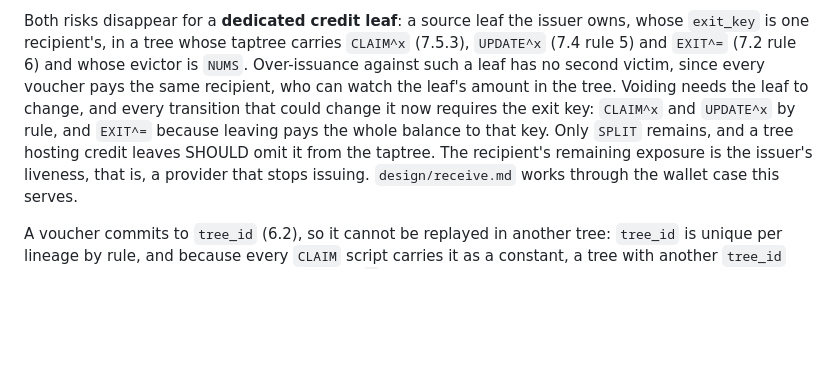
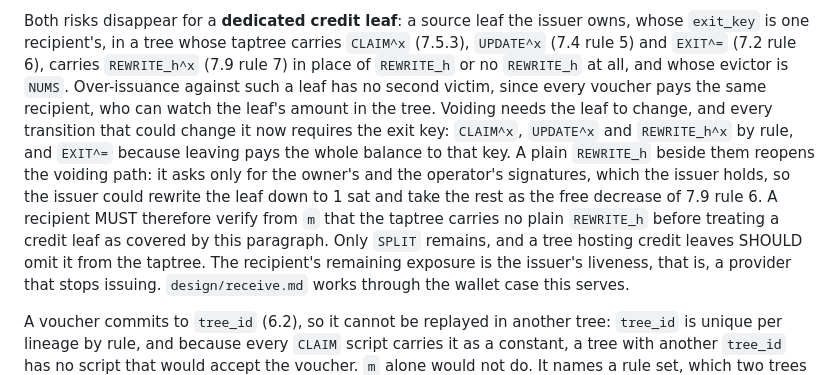
Before and after one commit to lightninglabs/layertree, a Markdown page: spec/layertree.md, the part around the change. Drawn GitHub-style; blank space fills up the shorter version.

```diff
--- a/spec/layertree.md
+++ b/spec/layertree.md
@@ -2403,12 +2403,19 @@ keeps the replay argument below intact, since no sequence of `SPLIT`s and
 Both risks disappear for a **dedicated credit leaf**: a source leaf the
 issuer owns, whose `exit_key` is one recipient's, in a tree whose taptree
 carries `CLAIM^x` (7.5.3), `UPDATE^x` (7.4 rule 5) and `EXIT^=` (7.2 rule
-6) and whose evictor is `NUMS`. Over-issuance against such a leaf has no
-second victim, since every voucher pays the same recipient, who can watch
-the leaf's amount in the tree. Voiding needs the leaf to change, and every
-transition that could change it now requires the exit key: `CLAIM^x` and
-`UPDATE^x` by rule, and `EXIT^=` because leaving pays the whole balance to
-that key. Only `SPLIT` remains, and a tree hosting credit leaves SHOULD
+6), carries `REWRITE_h^x` (7.9 rule 7) in place of `REWRITE_h` or no
+`REWRITE_h` at all, and whose evictor is `NUMS`. Over-issuance against
+such a leaf has no second victim, since every voucher pays the same
+recipient, who can watch the leaf's amount in the tree. Voiding needs the leaf to change, and every
+transition that could change it now requires the exit key: `CLAIM^x`,
+`UPDATE^x` and `REWRITE_h^x` by rule, and `EXIT^=` because leaving pays
+the whole balance to that key. A plain `REWRITE_h` beside them reopens
+the voiding path: it asks only for the owner's and the operator's
+signatures, which the issuer holds, so the issuer could rewrite the leaf
+down to 1 sat and take the rest as the free decrease of 7.9 rule 6. A
+recipient MUST therefore verify from `m` that the taptree carries no
+plain `REWRITE_h` before treating a credit leaf as covered by this
+paragraph. Only `SPLIT` remains, and a tree hosting credit leaves SHOULD
 omit it from the taptree. The recipient's remaining exposure is the
 issuer's liveness, that is, a provider that stops issuing.
 `design/receive.md` works through the wallet case this serves.
```
Also changed, not shown: design/receive.md (+16 -4 lines), spec/channel-leaves.md (+12 -3 lines).
